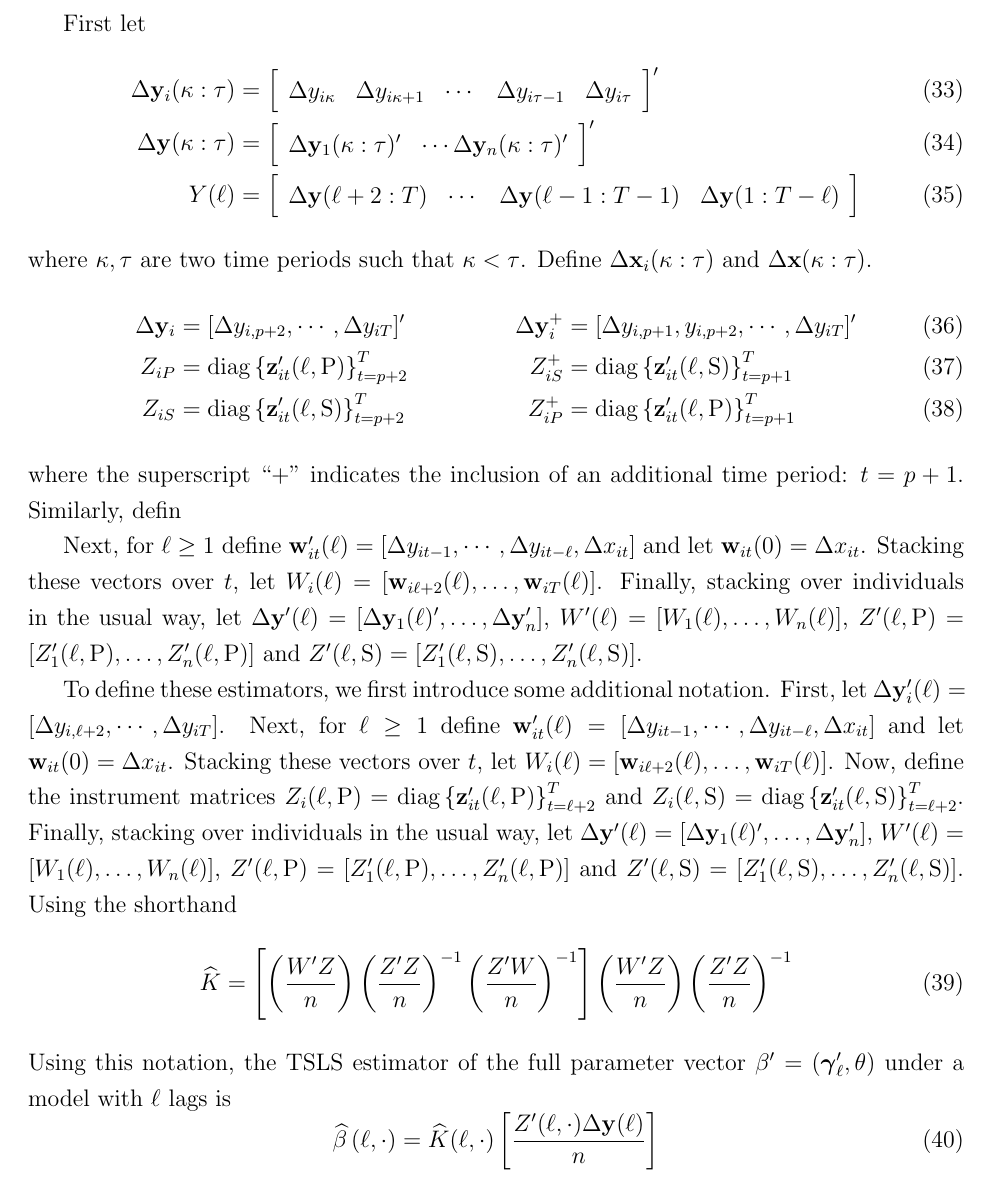
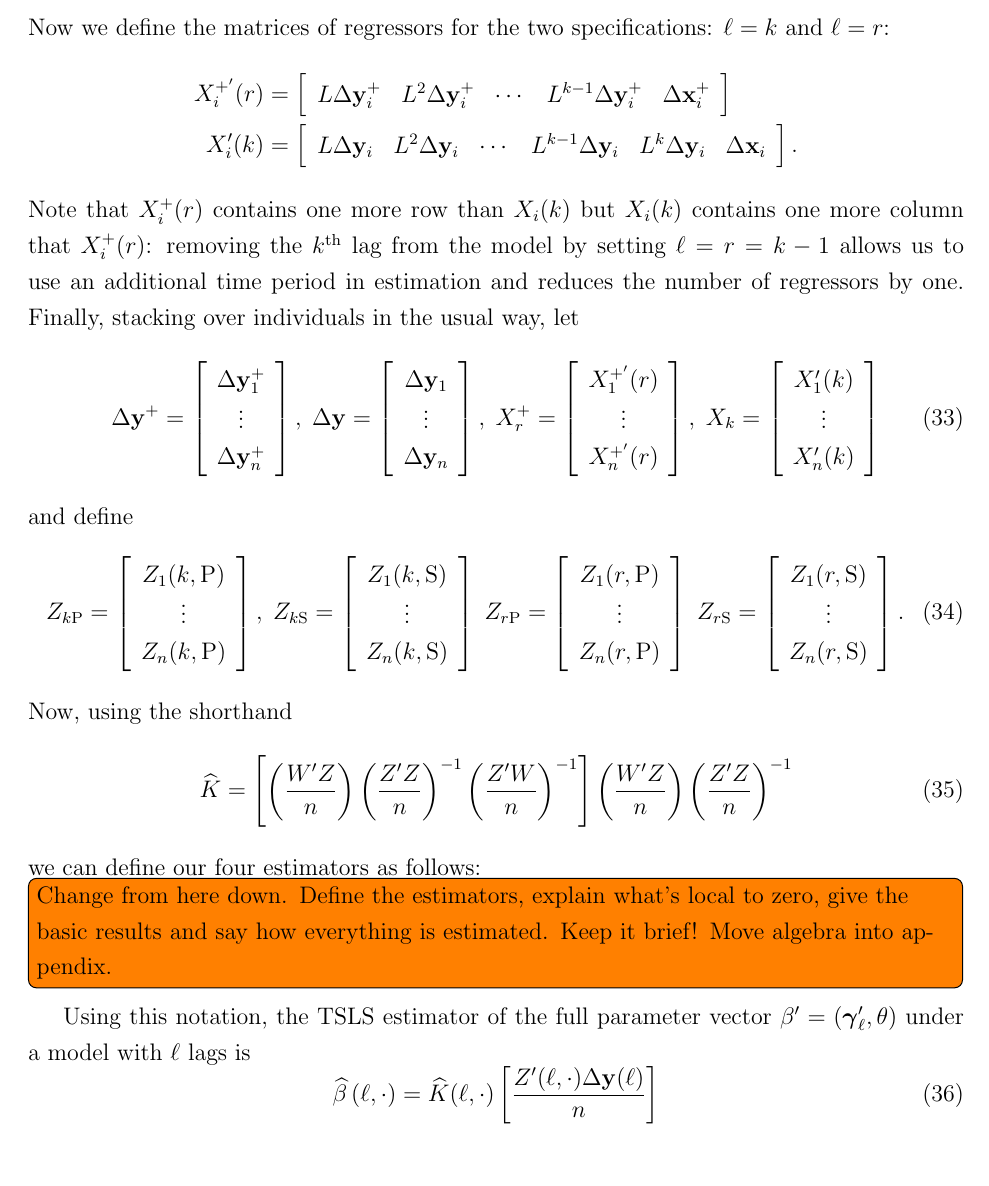
Before and after one commit to fditraglia/gfic, a LaTeX paper (main.tex, which reads dynamic_panel.tex): part of page 19 of 65, cut at the place of the change. Compiled offline with pdfLaTeX.

Commit message:
finish explaining updated notation for dynamic panel example

```diff
--- a/dynamic_panel.tex
+++ b/dynamic_panel.tex
@@ -92,57 +92,88 @@ where the superscript ``+'' indicates the inclusion of an additional time period
 Define $\Delta x_i$, $\Delta x_{i}^{+}$, $\Delta v_i$, and $\Delta v_{i}^{+}$ analogously.
 Next, define $L^k\Delta y_i^{+} = [\Delta y_{i1}, \Delta y_{i2}, \cdots, \Delta y_{iT-1}]'$ where $L^k$ denotes the element-wise application of the $k$\textsuperscript{th} order lag operator.
 Note that the first element of $L^k\Delta y_{i}^{+}$ is unobserved since $\Delta y_{i1} = y_{i1} - y_{i0}$ but $t=1$ is the first time period.
-
-
-%%%%%%%%%%%%%%%%%%%%%%%%%%%%%%%%%%%%%
-First let
-\begin{align}
-  \Delta\mathbf{y}_i(\kappa:\tau) &= \left[
+Now we define the matrices of regressors for the two specifications: $\ell = k$ and $\ell = r$:
+\begin{align*}
+  X_i^{+'}(r) &= \left[
   \begin{array}{ccccc}
-   \Delta y_{i\kappa} & \Delta y_{i\kappa+1} & \cdots & \Delta y_{i\tau-1} & \Delta y_{i\tau}
+    L \Delta \mathbf{y}_i^{+} &  L^2 \Delta \mathbf{y}_i^{+} & \cdots & L^{k-1}\Delta \mathbf{y}_i^{+} & \Delta \mathbf{x}_i^+
   \end{array}
-\right]' \\
-\Delta \mathbf{y}(\kappa:\tau) &= \left[
-  \begin{array}{ccc}
-  \Delta \mathbf{y}_1(\kappa:\tau)' & \cdots \Delta \mathbf{y}_n(\kappa:\tau)'
-\end{array}
-\right]'\\
-Y(\ell) &=
-\left[
-\begin{array}{cccc}
-  \Delta \mathbf{y}(\ell + 2:T) & \cdots & \Delta\mathbf{y}(\ell-1:T-1) & \Delta \mathbf{y}(1:T-\ell)
-\end{array}
-\right]
-\end{align}
-where $\kappa,\tau$ are two time periods such that $\kappa < \tau$.
-Define $\Delta \mathbf{x}_i(\kappa:\tau)$ and $\Delta \mathbf{x}(\kappa:\tau)$.
-%%%%%%%%%%%%%%%%%%%%%%%%%%%%%%%%%%%%%%%%%%%
-\begin{align}
-\Delta \mathbf{y}_{i} &= [\Delta y_{i,p+2}, \cdots, \Delta y_{iT}]' & \Delta \mathbf{y}^+_{i} &= [\Delta y_{i,p+1}, y_{i,p+2}, \cdots, \Delta y_{iT}]'\\
-Z_{iP} &= \mbox{diag}\left\{ \mathbf{z}_{it}'(\ell,\mbox{P}) \right\}_{t=p+2}^T &
-Z_{iS}^+ &= \mbox{diag}\left\{ \mathbf{z}_{it}'(\ell,\mbox{S}) \right\}_{t=p+1}^T\\
-Z_{iS} &= \mbox{diag}\left\{ \mathbf{z}_{it}'(\ell,\mbox{S}) \right\}_{t=p+2}^T &
-Z_{iP}^+ &= \mbox{diag}\left\{ \mathbf{z}_{it}'(\ell,\mbox{P}) \right\}_{t=p+1}^T
-\end{align}
-where the superscript ``+'' indicates the inclusion of an additional time period: $t = p+1$.
-Similarly, defin
-
-
-Next, for $\ell \geq 1$ define $\mathbf{w}_{it}'(\ell) = [\Delta y_{it-1}, \cdots, \Delta y_{it-\ell}, \Delta x_{it}]$ and let $\mathbf{w}_{it}(0) = \Delta x_{it}$.
-Stacking these vectors over $t$, let $W_i(\ell) = [\mathbf{w}_{i\ell+2}(\ell), \hdots, \mathbf{w}_{iT}(\ell)]$.
-Finally, stacking over individuals in the usual way, let $\Delta \mathbf{y}'(\ell) = [\Delta \mathbf{y}_1(\ell)', \hdots, \Delta \mathbf{y}_n']$,  $W'(\ell) = [W_1(\ell),\hdots, W_n(\ell)]$, $Z'(\ell,\mbox{P}) = \left[ Z_1'(\ell, \mbox{P}), \hdots, Z_n'(\ell,\mbox{P})\right]$ and $Z'(\ell,\mbox{S}) = \left[ Z_1'(\ell, \mbox{S}), \hdots, Z_n'(\ell,\mbox{S})\right]$.
-%%%%%%%%%%%%%%%%%%%%%%%%%%%%%%%%%%%%%%%%%%%
-
-To define these estimators, we first introduce some additional notation.
-First, let $\Delta \mathbf{y}_{i}'(\ell) = [\Delta y_{i,\ell+2}, \cdots, \Delta y_{iT}]$.
-Next, for $\ell \geq 1$ define $\mathbf{w}_{it}'(\ell) = [\Delta y_{it-1}, \cdots, \Delta y_{it-\ell}, \Delta x_{it}]$ and let $\mathbf{w}_{it}(0) = \Delta x_{it}$.
-Stacking these vectors over $t$, let $W_i(\ell) = [\mathbf{w}_{i\ell+2}(\ell), \hdots, \mathbf{w}_{iT}(\ell)]$.
-Now, define the instrument matrices $Z_i(\ell,\mbox{P}) = \mbox{diag}\left\{ \mathbf{z}_{it}'(\ell,\mbox{P}) \right\}_{t=\ell+2}^T$ and $Z_i(\ell,\mbox{S}) = \mbox{diag}\left\{ \mathbf{z}_{it}'(\ell,\mbox{S}) \right\}_{t=\ell+2}^T$.
-Finally, stacking over individuals in the usual way, let $\Delta \mathbf{y}'(\ell) = [\Delta \mathbf{y}_1(\ell)', \hdots, \Delta \mathbf{y}_n']$,  $W'(\ell) = [W_1(\ell),\hdots, W_n(\ell)]$, $Z'(\ell,\mbox{P}) = \left[ Z_1'(\ell, \mbox{P}), \hdots, Z_n'(\ell,\mbox{P})\right]$ and $Z'(\ell,\mbox{S}) = \left[ Z_1'(\ell, \mbox{S}), \hdots, Z_n'(\ell,\mbox{S})\right]$.
-Using the shorthand
+\right]\\
+  X_i'(k) &= \left[
+  \begin{array}{cccccc}
+    L \Delta \mathbf{y}_i &  L^2 \Delta \mathbf{y}_i & \cdots & L^{k-1}\Delta \mathbf{y}_i & L^k\Delta \mathbf{y}_i & \Delta \mathbf{x}_i
+  \end{array}
+\right].
+\end{align*}
+Note that $X_i^{+}(r)$ contains one more row than $X_i(k)$ but $X_i(k)$ contains one more column that $X_i^{+}(r)$: removing the $k$\textsuperscript{th} lag from the model by setting $\ell = r = k-1$ allows us to use an additional time period in estimation and reduces the number of regressors by one.
+Finally, stacking over individuals in the usual way, let
+\begin{equation}
+ \Delta \mathbf{y}^{+} = \left[
+ \begin{array}{c}
+   \Delta \mathbf{y}_1^{+}\\
+  \vdots \\
+   \Delta \mathbf{y}_n^{+}
+ \end{array}
+ \right], \;
+ \Delta \mathbf{y} = \left[
+ \begin{array}{c}
+   \Delta \mathbf{y}_1\\
+  \vdots \\
+   \Delta \mathbf{y}_n
+ \end{array}
+ \right], \;
+ X_r^{+} = \left[
+ \begin{array}{c}
+   X_1^{+'}(r) \\
+  \vdots \\
+   X_n^{+'}(r)
+ \end{array}
+ \right], \;
+ X_k = \left[
+ \begin{array}{c}
+   X_1'(k) \\
+  \vdots \\
+   X_n'(k)
+ \end{array}
+ \right]
+\end{equation}
+and define
+\begin{equation}
+  Z_{k\text{P}} = \left[
+ \begin{array}{c}
+   Z_1(k,\text{P})\\
+  \vdots \\
+   Z_n(k,\text{P})\\
+ \end{array}
+ \right], \;
+  Z_{k\text{S}} = \left[
+ \begin{array}{c}
+   Z_1(k,\text{S})\\
+  \vdots \\
+   Z_n(k,\text{S})\\
+ \end{array}
+ \right]\;
+  Z_{r\text{P}} = \left[
+ \begin{array}{c}
+   Z_1(r,\text{P})\\
+  \vdots \\
+   Z_n(r,\text{P})\\
+ \end{array}
+ \right]\;
+  Z_{r\text{S}} = \left[
+ \begin{array}{c}
+   Z_1(r,\text{S})\\
+  \vdots \\
+   Z_n(r,\text{S})\\
+ \end{array}
+ \right].
+ \end{equation}
+Now, using the shorthand
 \begin{equation}
   \widehat{K}= \left[ \left( \frac{W'Z}{n} \right)\left( \frac{Z'Z}{n} \right)^{-1}\left( \frac{Z'W}{n} \right)^{-1} \right]\left( \frac{W'Z}{n} \right)\left( \frac{Z'Z}{n} \right)^{-1}
 \end{equation}
+we can define our four estimators as follows:
+\todo[inline]{Change from here down. Define the estimators, explain what's local to zero, give the basic results and say how everything is estimated. Keep it brief! Move algebra into appendix.}
 Using this notation, the TSLS estimator of the full parameter vector $\beta' = (\boldsymbol{\gamma}'_\ell, \theta)$ under a model with $\ell$ lags is
 \begin{equation}
   \widehat{\beta}\left( \ell,\cdot \right) = \widehat{K}(\ell, \cdot) \left[ \frac{Z'(\ell,\cdot)\Delta \mathbf{y}(\ell)}{n} \right]
```
Also changed, not shown: main.pdf.
